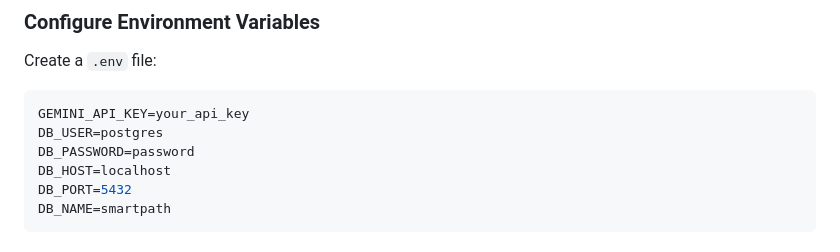
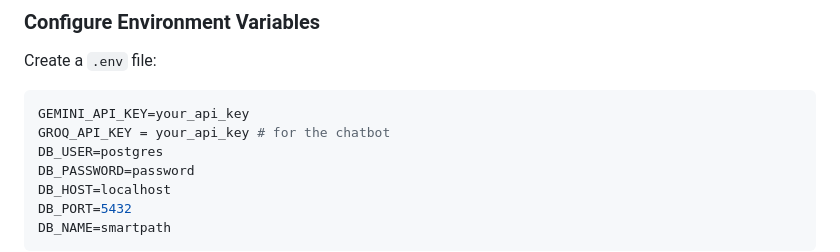
Before and after one commit to mehyarzaina/Traffic-Violation-Detection-and-Legal-Reporting-System, a Markdown page: README.md, the part around the change. Rendered like a GitHub page.

````diff
--- a/README.md
+++ b/README.md
@@ -192,6 +192,7 @@ Create a `.env` file:
 
 ```env
 GEMINI_API_KEY=your_api_key
+GROQ_API_KEY = your_api_key # for the chatbot
 DB_USER=postgres
 DB_PASSWORD=password
 DB_HOST=localhost
````
